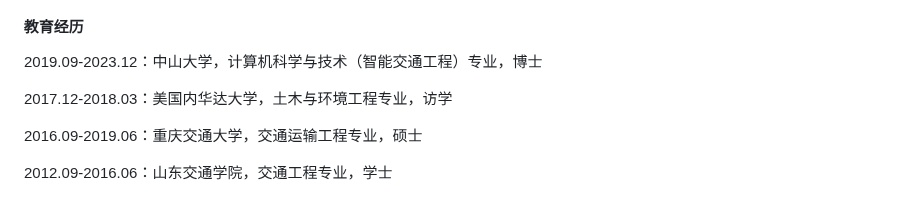
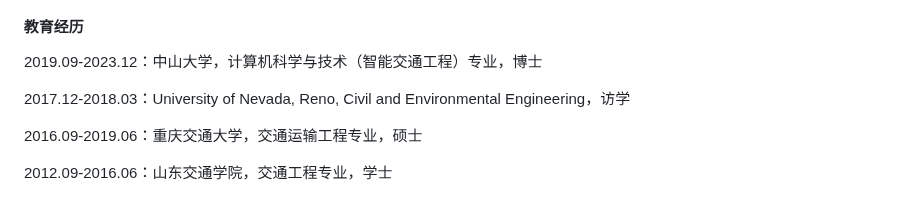
Before and after one commit to higherlin/higherlin.github.io, a Markdown page: contents/home.md, the part around the change. Drawn GitHub-style.

```diff
--- a/contents/home.md
+++ b/contents/home.md
@@ -17,7 +17,7 @@ linqh8@mail2.sysu.edu.cn; linqinghai@sdjtu.edu.cn
 
 2019.09-2023.12：中山大学，计算机科学与技术（智能交通工程）专业，博士
 
-2017.12-2018.03：美国内华达大学，土木与环境工程专业，访学
+2017.12-2018.03：University of Nevada, Reno, Civil and Environmental Engineering，访学
 
 2016.09-2019.06：重庆交通大学，交通运输工程专业，硕士
 
```
